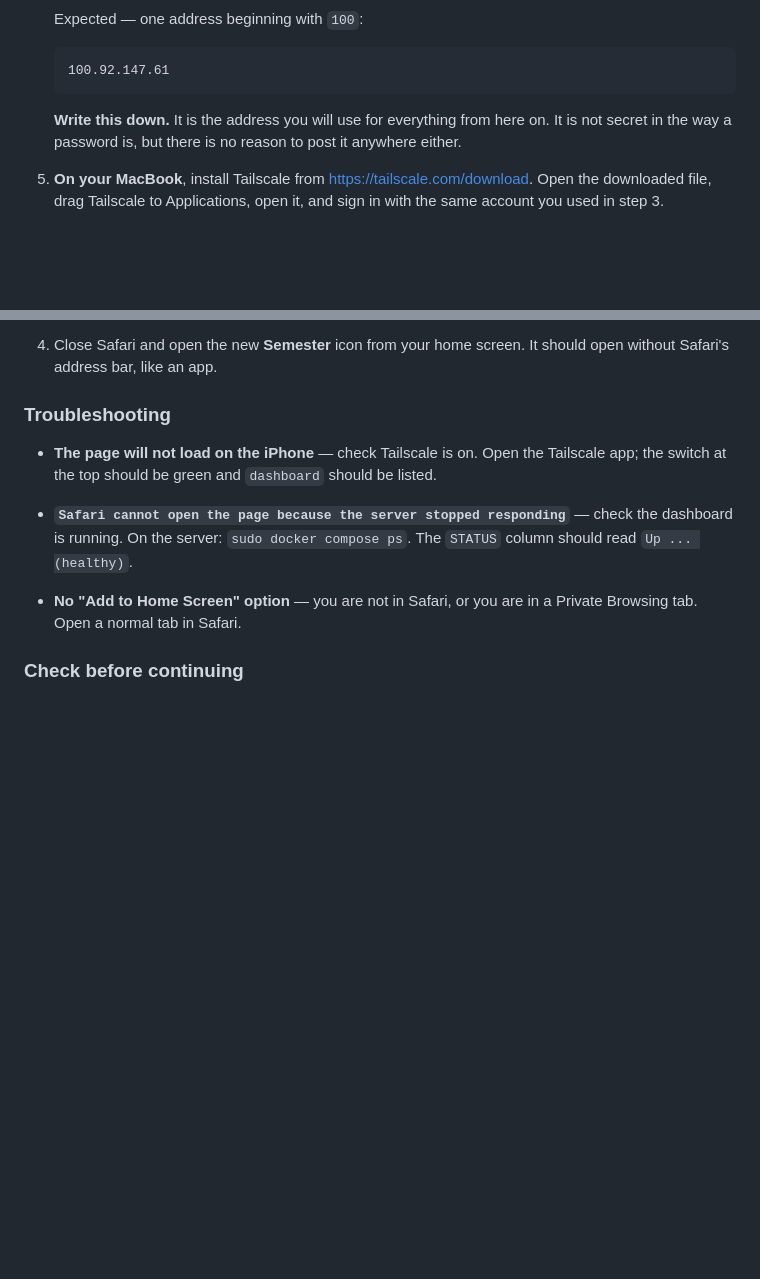
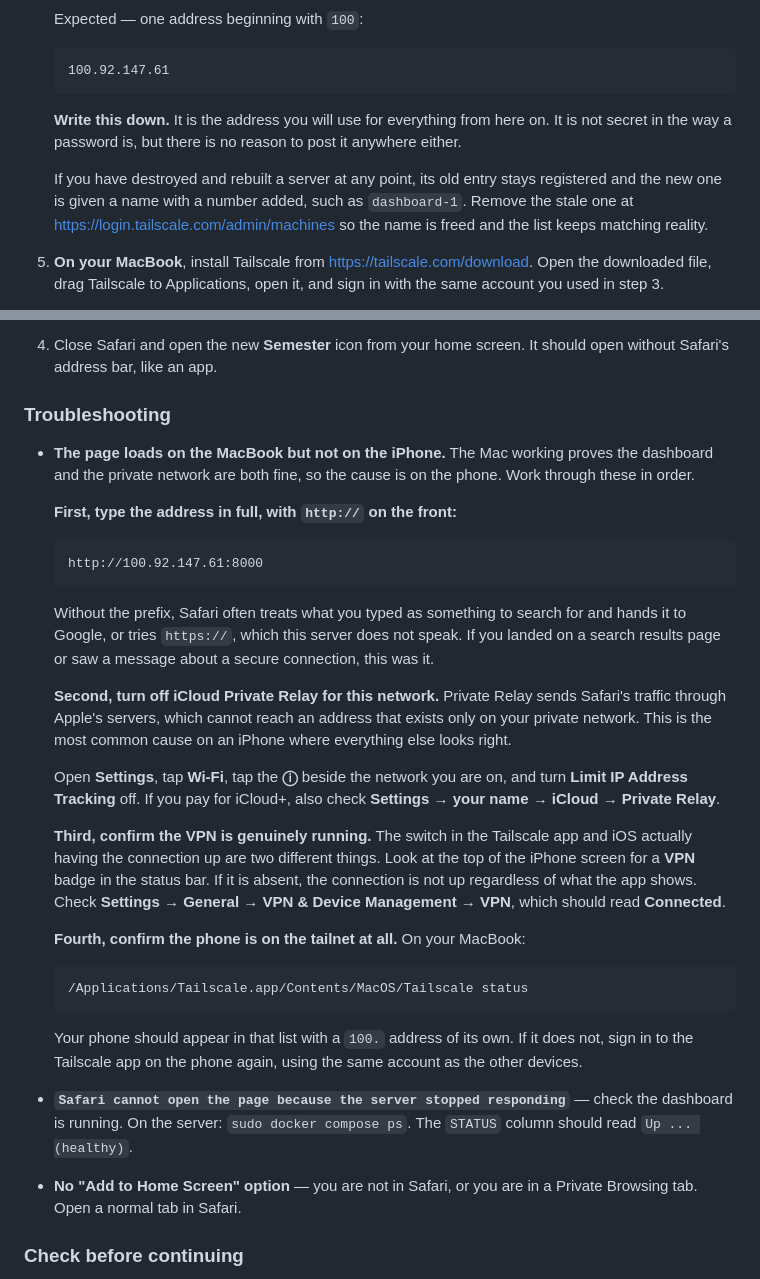
Before and after one commit to MasonM5208/College-Dashboard, a Markdown page: docs/SETUP.md, 2 parts joined by grey strips. Rendered like a GitHub page; blank space fills up the shorter version.

Commit message:
Cover the iPhone-only failure in SETUP.md Section 11
The troubleshooting assumed a page that fails on the phone fails because
Tailscale is off, which is the one case the reader has usually already checked.
On a first run everything about the tailnet was correct - the phone was
registered, signed in to the right account, and the switch was on - and the page
still would not load.

Adds the three causes that actually apply once the Mac is known to work, in
likelihood order: an address typed without http:// being turned into a web search
or an HTTPS attempt, iCloud Private Relay routing Safari away from private
addresses, and iOS showing the Tailscale switch as on while the VPN itself is not
connected. The last is checkable from the status bar badge rather than from
inside the app, which is the point.

Also notes in Section 6 that a destroyed and rebuilt server leaves its old entry
registered, taking the name and pushing the new machine to dashboard-1, and where
to remove it.

Reported from an actual first run.

````diff
--- a/docs/SETUP.md
+++ b/docs/SETUP.md
@@ -623,6 +623,12 @@ laptop.
    on. It is not secret in the way a password is, but there is no reason to post
    it anywhere either.
 
+   If you have destroyed and rebuilt a server at any point, its old entry stays
+   registered and the new one is given a name with a number added, such as
+   `dashboard-1`. Remove the stale one at
+   <https://login.tailscale.com/admin/machines> so the name is freed and the list
+   keeps matching reality.
+
 5. **On your MacBook**, install Tailscale from <https://tailscale.com/download>.
    Open the downloaded file, drag Tailscale to Applications, open it, and sign in
    with the same account you used in step 3.
@@ -1351,9 +1357,46 @@ the dashboard from both of your devices.
 
 ### Troubleshooting
 
-- **The page will not load on the iPhone** — check Tailscale is on. Open the
-  Tailscale app; the switch at the top should be green and `dashboard` should be
-  listed.
+- **The page loads on the MacBook but not on the iPhone.** The Mac working proves
+  the dashboard and the private network are both fine, so the cause is on the
+  phone. Work through these in order.
+
+  **First, type the address in full, with `http://` on the front:**
+
+  ```
+  http://100.92.147.61:8000
+  ```
+
+  Without the prefix, Safari often treats what you typed as something to search
+  for and hands it to Google, or tries `https://`, which this server does not
+  speak. If you landed on a search results page or saw a message about a secure
+  connection, this was it.
+
+  **Second, turn off iCloud Private Relay for this network.** Private Relay sends
+  Safari's traffic through Apple's servers, which cannot reach an address that
+  exists only on your private network. This is the most common cause on an iPhone
+  where everything else looks right.
+
+  Open **Settings**, tap **Wi-Fi**, tap the **ⓘ** beside the network you are on,
+  and turn **Limit IP Address Tracking** off. If you pay for iCloud+, also check
+  **Settings → your name → iCloud → Private Relay**.
+
+  **Third, confirm the VPN is genuinely running.** The switch in the Tailscale app
+  and iOS actually having the connection up are two different things. Look at the
+  top of the iPhone screen for a **VPN** badge in the status bar. If it is absent,
+  the connection is not up regardless of what the app shows. Check
+  **Settings → General → VPN & Device Management → VPN**, which should read
+  **Connected**.
+
+  **Fourth, confirm the phone is on the tailnet at all.** On your MacBook:
+
+  ```
+  /Applications/Tailscale.app/Contents/MacOS/Tailscale status
+  ```
+
+  Your phone should appear in that list with a `100.` address of its own. If it
+  does not, sign in to the Tailscale app on the phone again, using the same
+  account as the other devices.
 
 - **`Safari cannot open the page because the server stopped responding`** — check
   the dashboard is running. On the server: `sudo docker compose ps`. The `STATUS`
````
